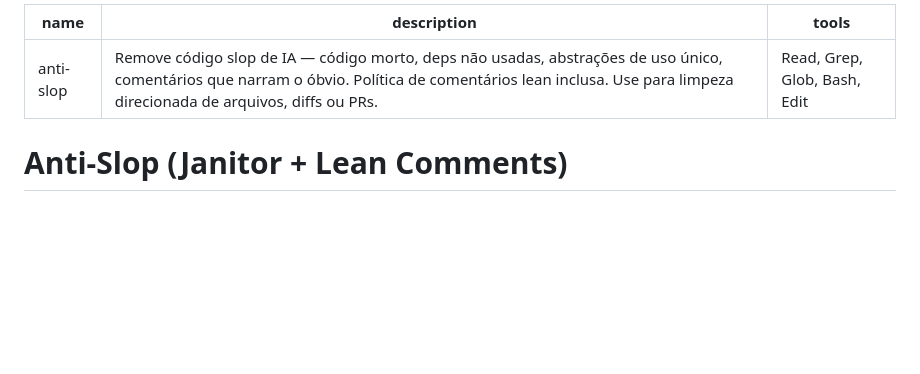
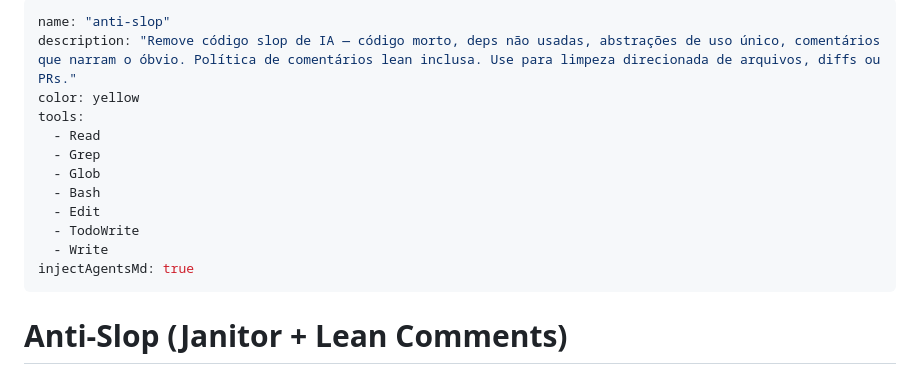
Before and after one commit to rdias612/racha, a Markdown page: .zcode/agents/anti-slop.md, the part around the change. Drawn GitHub-style; blank space fills up the shorter version.

```diff
--- a/.zcode/agents/anti-slop.md
+++ b/.zcode/agents/anti-slop.md
@@ -1,7 +1,16 @@
 ---
-name: anti-slop
-description: Remove código slop de IA — código morto, deps não usadas, abstrações de uso único, comentários que narram o óbvio. Política de comentários lean inclusa. Use para limpeza direcionada de arquivos, diffs ou PRs.
-tools: Read, Grep, Glob, Bash, Edit
+name: "anti-slop"
+description: "Remove código slop de IA — código morto, deps não usadas, abstrações de uso único, comentários que narram o óbvio. Política de comentários lean inclusa. Use para limpeza direcionada de arquivos, diffs ou PRs."
+color: yellow
+tools:
+  - Read
+  - Grep
+  - Glob
+  - Bash
+  - Edit
+  - TodoWrite
+  - Write
+injectAgentsMd: true
 ---
 
 # Anti-Slop (Janitor + Lean Comments)
```
Also changed, not shown: docs/plano-tela-login.md (added, +147 -0 lines).
